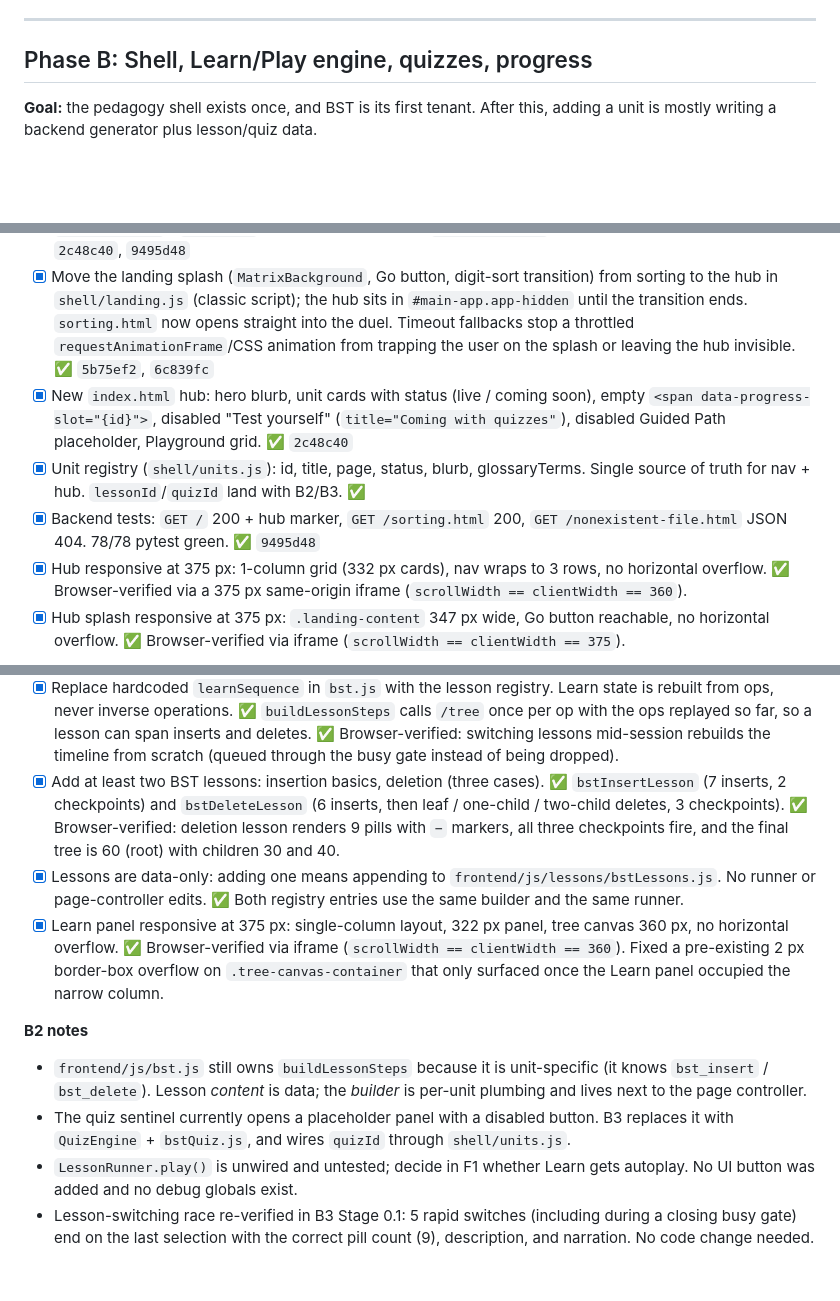
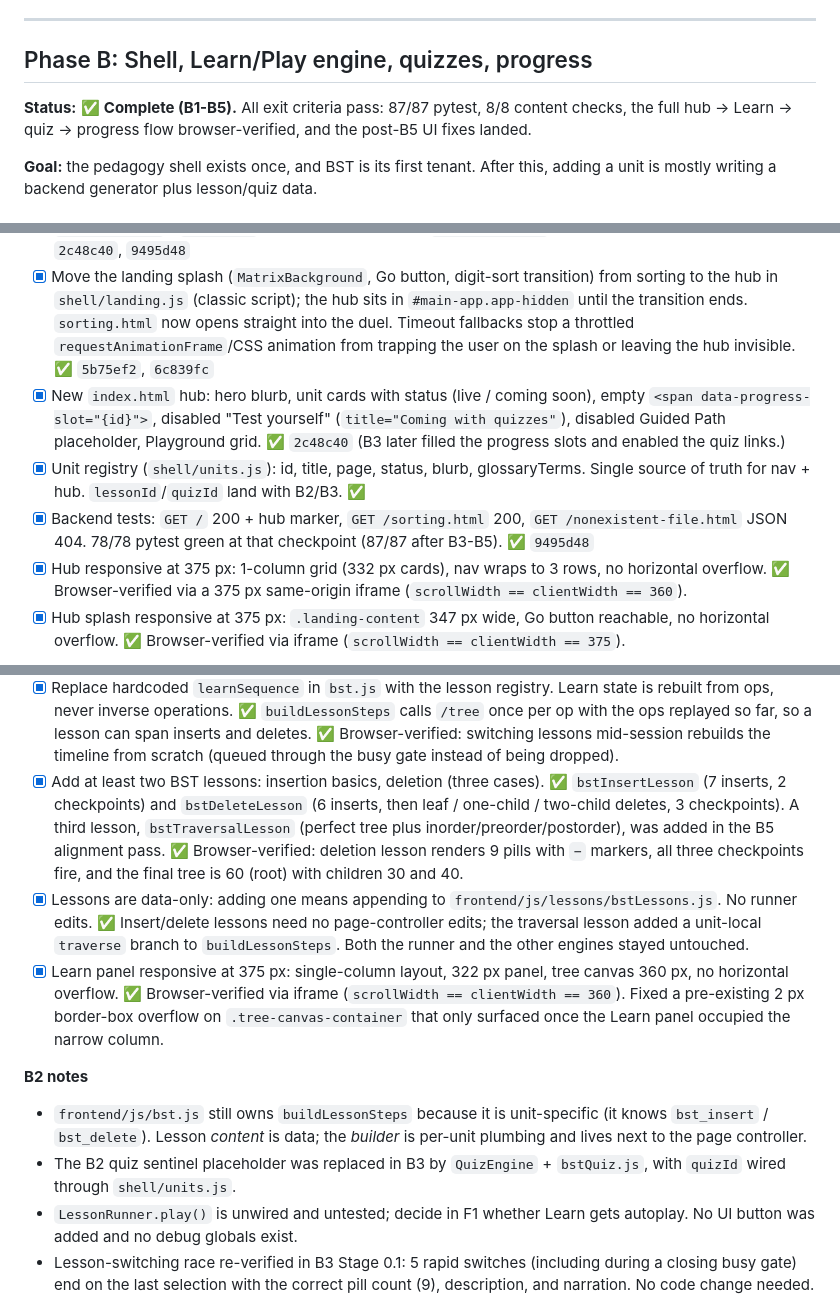
Before and after one commit to AdiDoesStuff/The-Algorithm-Laboratory-and-Comparative-Simulation-Suite, a Markdown page: plan.md, 3 parts joined by grey strips. Drawn GitHub-style; blank space fills up the shorter version.

````diff
--- a/plan.md
+++ b/plan.md
@@ -216,6 +219,8 @@ All validation failures return `400 {"error": "...", "field": "..."}`. Nothing u
 
 ## Phase B: Shell, Learn/Play engine, quizzes, progress
 
+**Status:** ✅ **Complete (B1-B5).** All exit criteria pass: 87/87 pytest, 8/8 content checks, the full hub → Learn → quiz → progress flow browser-verified, and the post-B5 UI fixes landed.
+
 **Goal:** the pedagogy shell exists once, and BST is its first tenant. After this, adding a unit is mostly writing a backend generator plus lesson/quiz data.
 
 ### B1. Shared shell
@@ -223,9 +228,9 @@ All validation failures return `400 {"error": "...", "field": "..."}`. Nothing u
 - [x] Semantic `<nav aria-label="Primary">`, real `<a href>` links, keyboard focus order, `aria-current="page"`, visible `:focus-visible` ring. ✅ Browser-verified: 5 links, correct current item on all 5 pages, tab order starts Home → units → Definitions.
 - [x] Rename current `index.html` to `sorting.html` via `git mv`. Updated all links, `app.py` (`/` hub, explicit `/sorting.html`), `start_app` scripts (root URL only), `definitions.js` back link, and README. ✅ `2c48c40`, `9495d48`
 - [x] Move the landing splash (`MatrixBackground`, Go button, digit-sort transition) from sorting to the hub in `shell/landing.js` (classic script); the hub sits in `#main-app.app-hidden` until the transition ends. `sorting.html` now opens straight into the duel. Timeout fallbacks stop a throttled `requestAnimationFrame`/CSS animation from trapping the user on the splash or leaving the hub invisible. ✅ `5b75ef2`, `6c839fc`
-- [x] New `index.html` hub: hero blurb, unit cards with status (live / coming soon), empty `<span data-progress-slot="{id}">`, disabled "Test yourself" (`title="Coming with quizzes"`), disabled Guided Path placeholder, Playground grid. ✅ `2c48c40`
+- [x] New `index.html` hub: hero blurb, unit cards with status (live / coming soon), empty `<span data-progress-slot="{id}">`, disabled "Test yourself" (`title="Coming with quizzes"`), disabled Guided Path placeholder, Playground grid. ✅ `2c48c40` (B3 later filled the progress slots and enabled the quiz links.)
 - [x] Unit registry (`shell/units.js`): id, title, page, status, blurb, glossaryTerms. Single source of truth for nav + hub. `lessonId`/`quizId` land with B2/B3. ✅
-- [x] Backend tests: `GET /` 200 + hub marker, `GET /sorting.html` 200, `GET /nonexistent-file.html` JSON 404. 78/78 pytest green. ✅ `9495d48`
+- [x] Backend tests: `GET /` 200 + hub marker, `GET /sorting.html` 200, `GET /nonexistent-file.html` JSON 404. 78/78 pytest green at that checkpoint (87/87 after B3-B5). ✅ `9495d48`
 - [x] Hub responsive at 375 px: 1-column grid (332 px cards), nav wraps to 3 rows, no horizontal overflow. ✅ Browser-verified via a 375 px same-origin iframe (`scrollWidth == clientWidth == 360`).
 - [x] Hub splash responsive at 375 px: `.landing-content` 347 px wide, Go button reachable, no horizontal overflow. ✅ Browser-verified via iframe (`scrollWidth == clientWidth == 375`).
 
@@ -245,14 +250,14 @@ export const bstInsertLesson = {
 ```
 - [x] Runner handles next/prev/reset, narration pinned beside canvas, checkpoint steps (predict, then reveal), and the `quiz_prompt` sentinel as the final step. ✅ `prev()`/`seek()`/`reset()` never trigger a checkpoint; a checkpoint blocks only forward movement. ✅ Browser-verified: both insertion checkpoints fire, correct/incorrect feedback differ, quiz panel appears with forward disabled and hides again on Prev.
 - [x] Replace hardcoded `learnSequence` in `bst.js` with the lesson registry. Learn state is rebuilt from ops, never inverse operations. ✅ `buildLessonSteps` calls `/tree` once per op with the ops replayed so far, so a lesson can span inserts and deletes. ✅ Browser-verified: switching lessons mid-session rebuilds the timeline from scratch (queued through the busy gate instead of being dropped).
-- [x] Add at least two BST lessons: insertion basics, deletion (three cases). ✅ `bstInsertLesson` (7 inserts, 2 checkpoints) and `bstDeleteLesson` (6 inserts, then leaf / one-child / two-child deletes, 3 checkpoints). ✅ Browser-verified: deletion lesson renders 9 pills with `−` markers, all three checkpoints fire, and the final tree is 60 (root) with children 30 and 40.
-- [x] Lessons are data-only: adding one means appending to `frontend/js/lessons/bstLessons.js`. No runner or page-controller edits. ✅ Both registry entries use the same builder and the same runner.
+- [x] Add at least two BST lessons: insertion basics, deletion (three cases). ✅ `bstInsertLesson` (7 inserts, 2 checkpoints) and `bstDeleteLesson` (6 inserts, then leaf / one-child / two-child deletes, 3 checkpoints). A third lesson, `bstTraversalLesson` (perfect tree plus inorder/preorder/postorder), was added in the B5 alignment pass. ✅ Browser-verified: deletion lesson renders 9 pills with `−` markers, all three checkpoints fire, and the final tree is 60 (root) with children 30 and 40.
+- [x] Lessons are data-only: adding one means appending to `frontend/js/lessons/bstLessons.js`. No runner edits. ✅ Insert/delete lessons need no page-controller edits; the traversal lesson added a unit-local `traverse` branch to `buildLessonSteps`. Both the runner and the other engines stayed untouched.
 - [x] Learn panel responsive at 375 px: single-column layout, 322 px panel, tree canvas 360 px, no horizontal overflow. ✅ Browser-verified via iframe (`scrollWidth == clientWidth == 360`). Fixed a pre-existing 2 px border-box overflow on `.tree-canvas-container` that only surfaced once the Learn panel occupied the narrow column.
 
 **B2 notes**
 
 - `frontend/js/bst.js` still owns `buildLessonSteps` because it is unit-specific (it knows `bst_insert` / `bst_delete`). Lesson *content* is data; the *builder* is per-unit plumbing and lives next to the page controller.
-- The quiz sentinel currently opens a placeholder panel with a disabled button. B3 replaces it with `QuizEngine` + `bstQuiz.js`, and wires `quizId` through `shell/units.js`.
+- The B2 quiz sentinel placeholder was replaced in B3 by `QuizEngine` + `bstQuiz.js`, with `quizId` wired through `shell/units.js`.
 - `LessonRunner.play()` is unwired and untested; decide in F1 whether Learn gets autoplay. No UI button was added and no debug globals exist.
 - Lesson-switching race re-verified in B3 Stage 0.1: 5 rapid switches (including during a closing busy gate) end on the last selection with the correct pill count (9), description, and narration. No code change needed.
 - Not browser-verified in B2: touch/pointer interactions on phones, and screen-reader announcement order for checkpoint feedback (the panel is `aria-live="polite"`, but no AT was used).
````
Also changed, not shown: other parts of plan.md (+12 -8 lines).
